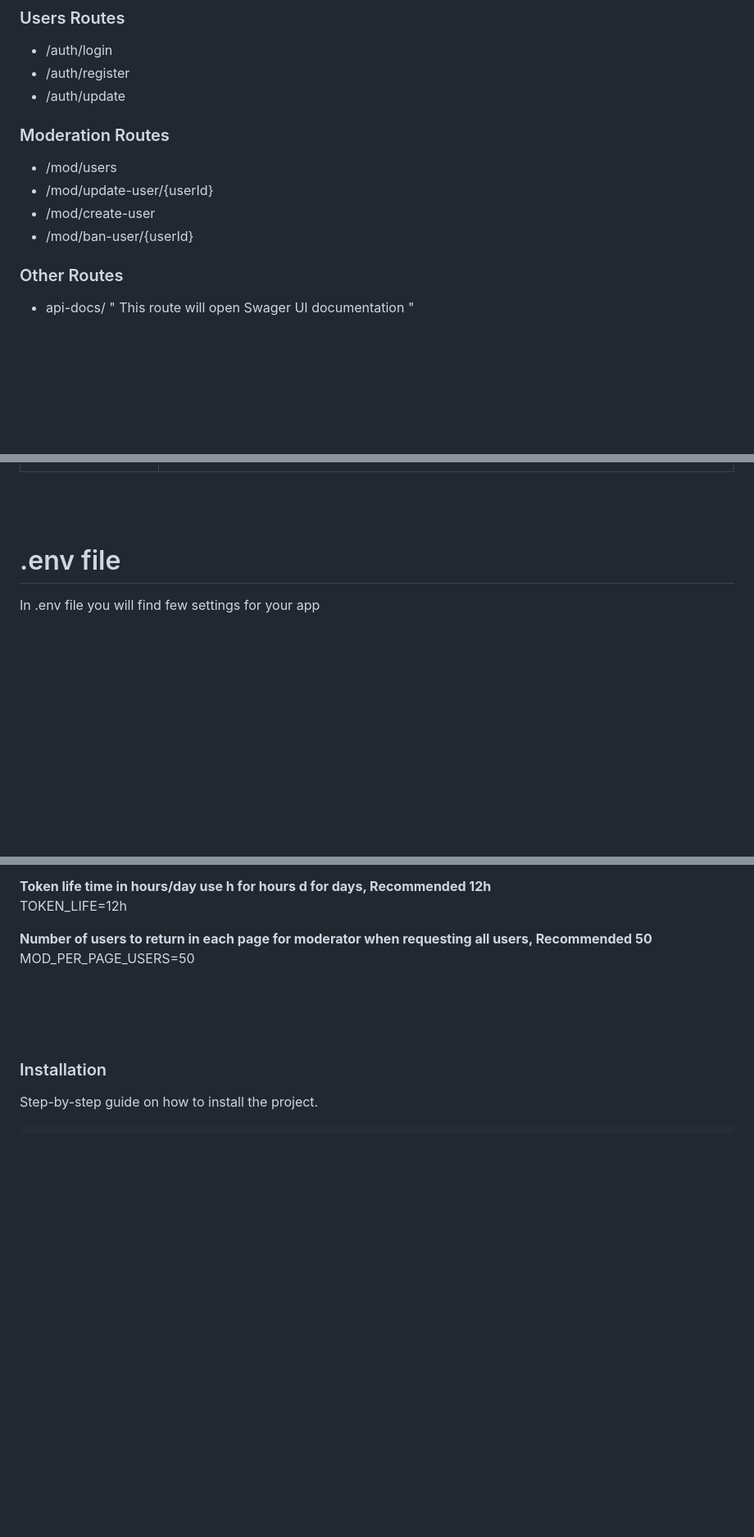
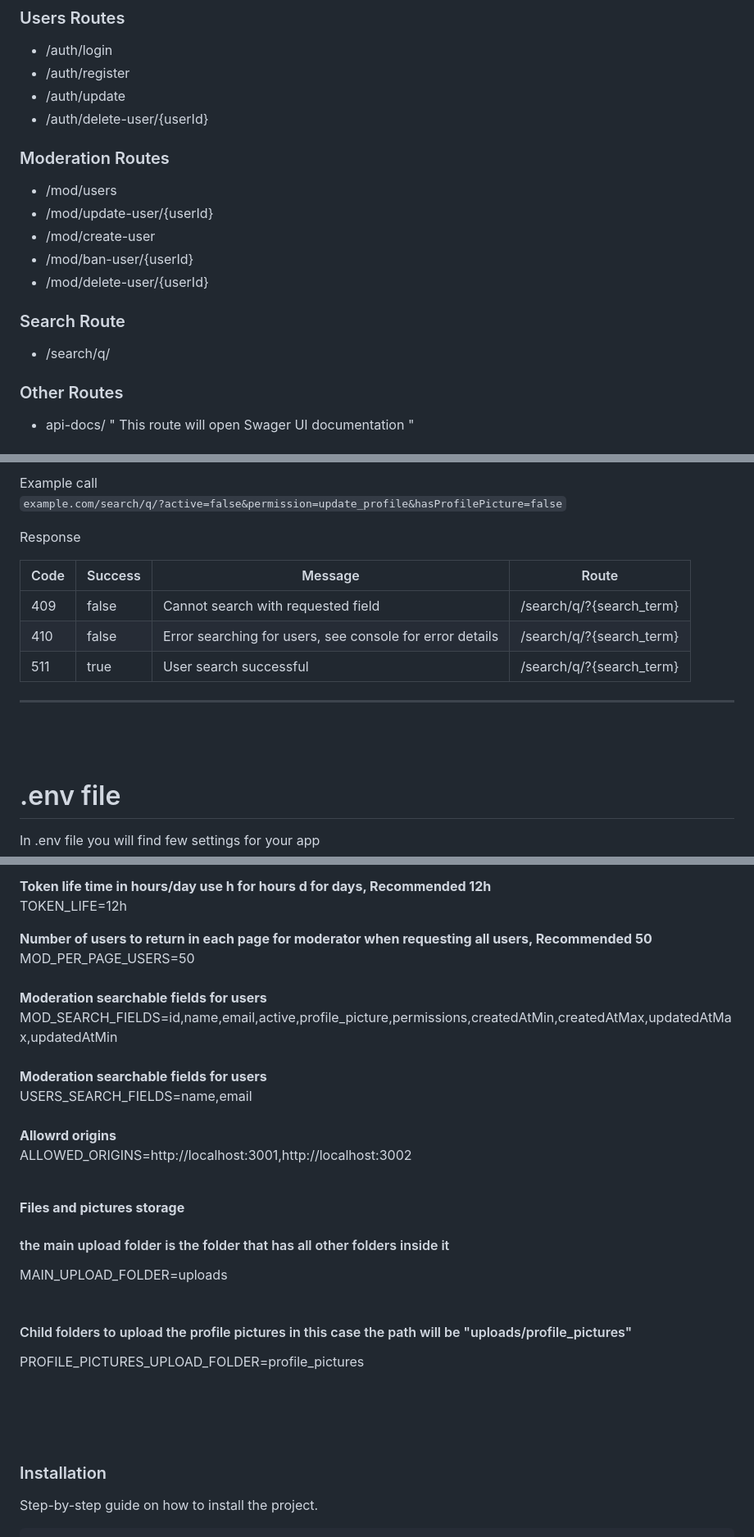
Before and after one commit to YousefAlsbaihi/NodeJs-Starter-Server, a Markdown page: README.md, 3 parts joined by grey strips. Shown: that part at 82% size. Rendered like a GitHub page; blank space fills up the shorter version.

````diff
--- a/README.md
+++ b/README.md
@@ -22,12 +22,17 @@ List the libraries used in this project :
 - /auth/login
 - /auth/register
 - /auth/update
+- /auth/delete-user/{userId}
 
 ### Moderation Routes
 - /mod/users
 - /mod/update-user/{userId}
 - /mod/create-user
 - /mod/ban-user/{userId}
+- /mod/delete-user/{userId}
+
+### Search Route
+- /search/q/
 
 ### Other Routes
 - api-docs/ " This route will open Swager UI documentation "
@@ -212,3 +299,30 @@ Other Error Codes, associated with tokens and tokens issues such as not valid to
+Example call <br>
+```example.com/search/q/?active=false&permission=update_profile&hasProfilePicture=false```
+<br>
+
+Response
+
+| Code  | Success | Message  | Route |
+| ------------- | ------------- | ------------- | ------------- |
+| 409  | false  | Cannot search with requested field  | /search/q/?{search_term}  |
+| 410  | false  | Error searching for users, see console for error details  | /search/q/?{search_term} |
+| 511  | true  | User search successful  | /search/q/?{search_term} |
+
+<hr>
+
+
+
+
+
+
+
+
+
+
+
+
+
+
 
 <br> <br>
 # .env file
@@ -228,7 +342,19 @@ MIN_PASSWORD=6
 TOKEN_LIFE=12h
 
 **Number of users to return in each page for moderator when requesting all users, Recommended 50**<br>
-MOD_PER_PAGE_USERS=50
+MOD_PER_PAGE_USERS=50<br><br>
+**Moderation searchable fields for users**<br>
+MOD_SEARCH_FIELDS=id,name,email,active,profile_picture,permissions,createdAtMin,createdAtMax,updatedAtMax,updatedAtMin<br> <br>
+**Moderation searchable fields for users**<br>
+USERS_SEARCH_FIELDS=name,email<br> <br>
+**Allowrd origins**<br>
+ALLOWED_ORIGINS=http://localhost:3001,http://localhost:3002<br> <br>
+
+**Files and pictures storage**<br>
+#### the main upload folder is the folder that has all other folders inside it<br>
+MAIN_UPLOAD_FOLDER=uploads<br> <br>
+#### Child folders to upload the profile pictures in this case the path will be "uploads/profile_pictures"<br>
+PROFILE_PICTURES_UPLOAD_FOLDER=profile_pictures
 
 <br> <br> <br>
 
````
Also changed, not shown: other parts of README.md (+86 -4 lines).
